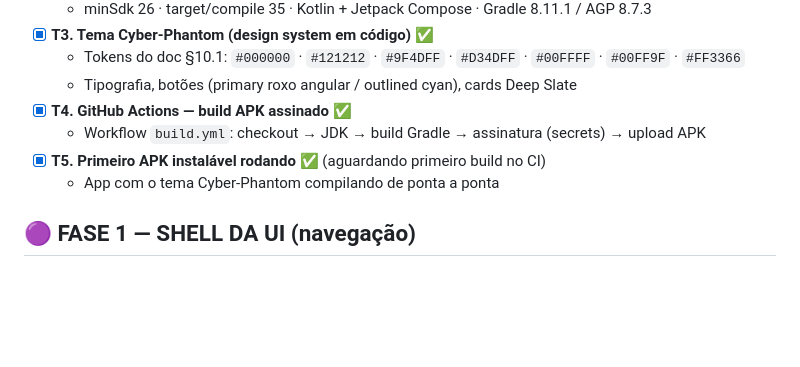
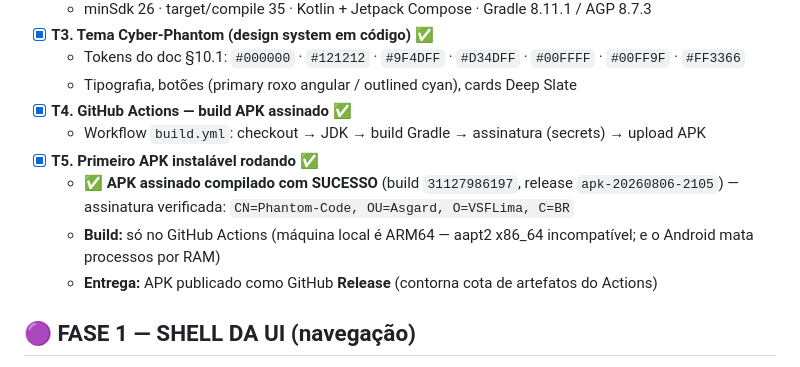
Before and after one commit to VSFLima/phantom-code, a Markdown page: TAREFAS-PHANTOM.md, the part around the change. GitHub-like rendering; blank space fills up the shorter version.

Commit message:
docs: marco T5 concluido — primeiro APK assinado compilado e publicado

```diff
--- a/TAREFAS-PHANTOM.md
+++ b/TAREFAS-PHANTOM.md
@@ -19,8 +19,10 @@
   - Tipografia, botões (primary roxo angular / outlined cyan), cards Deep Slate
 - [x] **T4. GitHub Actions — build APK assinado** ✅
   - Workflow `build.yml`: checkout → JDK → build Gradle → assinatura (secrets) → upload APK
-- [x] **T5. Primeiro APK instalável rodando** ✅ (aguardando primeiro build no CI)
-  - App com o tema Cyber-Phantom compilando de ponta a ponta
+- [x] **T5. Primeiro APK instalável rodando** ✅
+  - ✅ **APK assinado compilado com SUCESSO** (build `31127986197`, release `apk-20260806-2105`) — assinatura verificada: `CN=Phantom-Code, OU=Asgard, O=VSFLima, C=BR`
+  - **Build:** só no GitHub Actions (máquina local é ARM64 — aapt2 x86_64 incompatível; e o Android mata processos por RAM)
+  - **Entrega:** APK publicado como GitHub **Release** (contorna cota de artefatos do Actions)
 
 ## 🟣 FASE 1 — SHELL DA UI (navegação)
 
```
